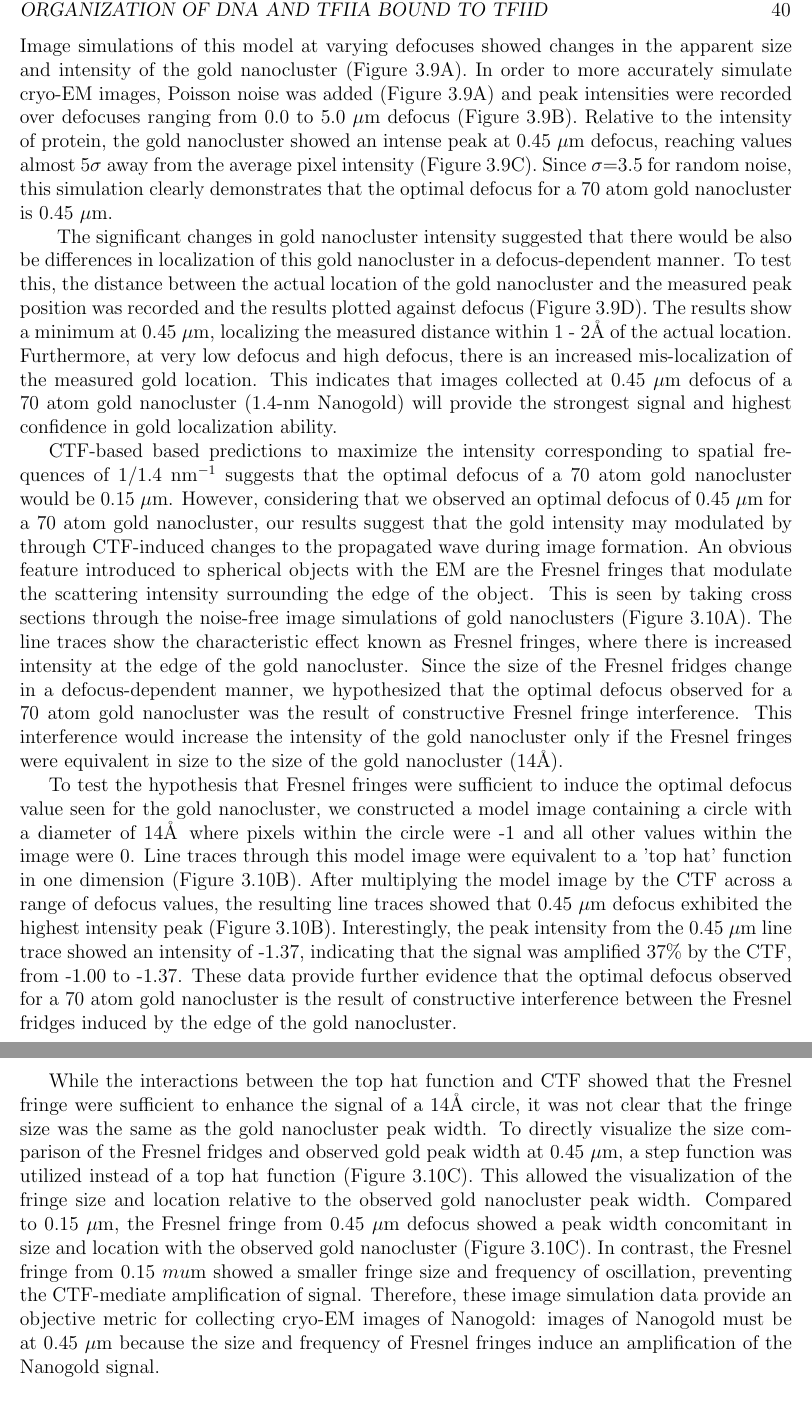
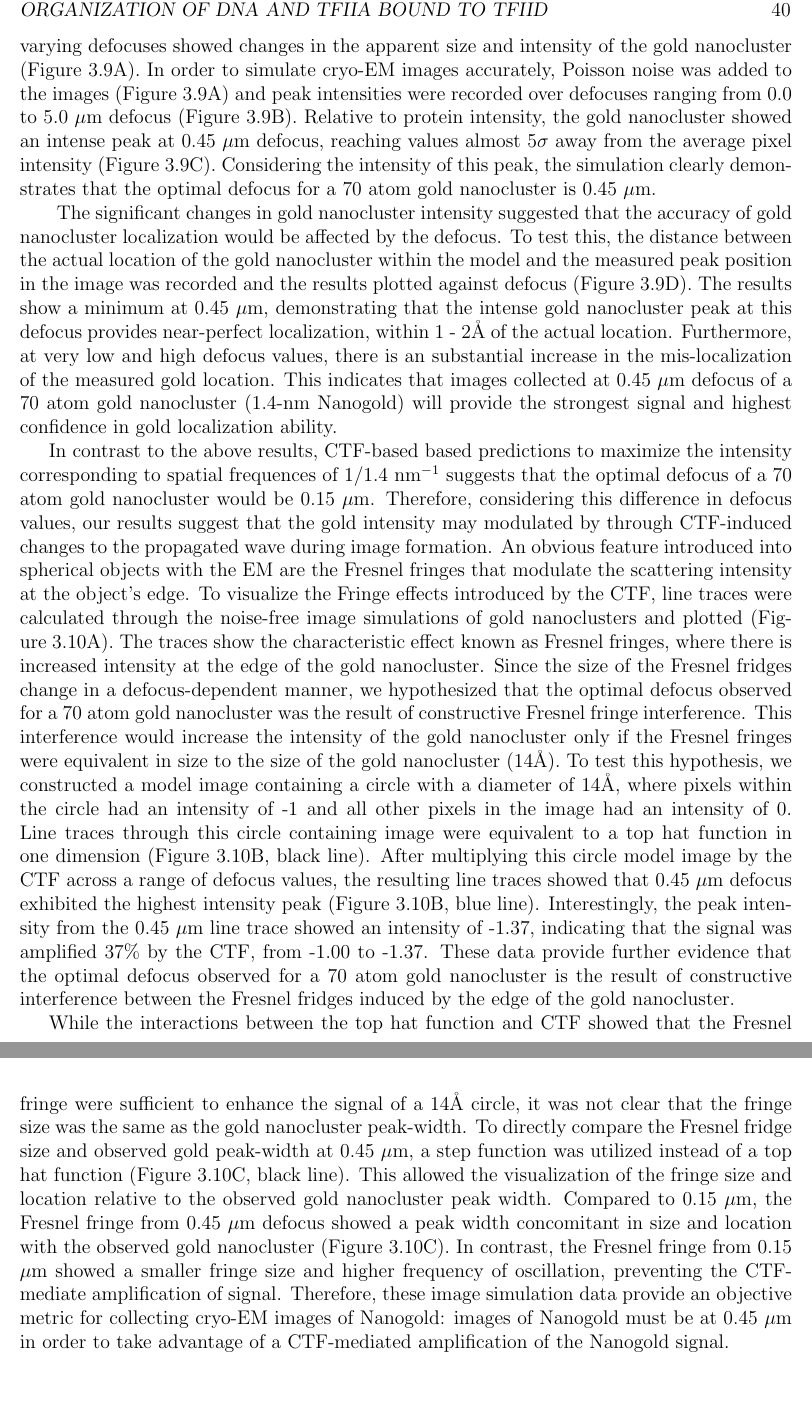
Before and after one commit to mcianfrocco/Latex_thesis, a LaTeX thesis (thesis.tex, which reads chap3.tex): two parts of pages 54 and 56 of 114, joined at a grey line, cut so that both start at the same text, the shorter picture padded with empty space. Compiled offline with pdfLaTeX.

Commit message:
Updated nanogold discussion

```diff
--- a/chap3.tex
+++ b/chap3.tex
@@ -94,17 +94,16 @@ The free-hand test verified the accuracy of the 3D rearranged model from TFIID-T
 \end{figure}
 
 Gold nanoclusters have been an important tool for EM image analysis for the past 20 years \cite{Hainfeld_2000}. From immunolocalization in cell sectioning experiments to labeled-ligands within single particle cryo-EM, the high contrast of gold relative to protein and nucleic acids makes it an ideal labeling reagent. There appears to be a wide-spread acknowledgement that gold nanoclusters display increased contrast at low defocus values compared to the high defocal values needed to image proteins in vitreous ice. However, while anecdotal evidence indicates that 0.5 - 1.0 $\mu$m is sufficient for imaging gold nanoclusters, there has not be a rigorous theoretical and experimental validation of 'best use' practices with single particles labeled with Nanogold. Therefore, we performed image simulations of gold nanoclusters to investigate the effect of different microscope parameters on Nanogold image acquisition and analysis.\\
-\indent To provide a theoretical assessment of the intensity of Nanogold as a functional defocus within the EM, we performed multislice image simulations of gold nanoclusters embedded in water \cite{Goodman,Hall,Kirkland}. This approach takes advantage of the multislice approximation of image formation in the EM \cite{Goodman}, where the transmission of the incident wave is propagated through a series of thin specimen 'slices' using Fresnel propagation. Multislice imaging of biological macromolecules has been used successfully on previous projects within the lab \cite{Hall}, allowing existing computer programs to be manipulated in order to study gold nanoclusters. A 70 atom gold nanocrystal, comparable in size to 1.4-nm Nanogold, was constructed and embedded into a 373\AA\ x 373\AA\ box of water molecules. Image simulations of this model at varying defocuses showed changes in the apparent size and intensity of the gold nanocluster (Figure~\ref{fig:Gold}A). In order to more accurately simulate cryo-EM images, Poisson noise was added (Figure~\ref{fig:Gold}A) and peak intensities were recorded over defocuses ranging from 0.0 to 5.0 $\mu$m defocus (Figure~\ref{fig:Gold}B). Relative to the intensity of protein, the gold nanocluster showed an intense peak at 0.45 $\mu$m defocus, reaching values almost 5$\sigma$ away from the average pixel intensity (Figure~\ref{fig:Gold}C). Since $\sigma$=3.5 for random noise, this simulation clearly demonstrates that the optimal defocus for a 70 atom gold nanocluster is 0.45 $\mu$m.\\
+\indent To provide a theoretical assessment of the intensity of Nanogold in the EM, we performed multislice image simulations of gold nanoclusters embedded in water \cite{Goodman,Hall,Kirkland}. This approach takes advantage of the multislice approximation of image formation in the EM \cite{Goodman}, where the transmission of the incident wave is propagated through a series of thin specimen 'slices' using Fresnel propagation. Multislice imaging of biological macromolecules has been used successfully on previous projects within the lab \cite{Hall}, allowing existing computer programs to be manipulated in order to study gold nanoclusters. A 70 atom gold nanocrystal, comparable in size to 1.4-nm Nanogold, was constructed and embedded into a 373\AA\ x 373\AA\ box of water molecules. Image simulations of this model at varying defocuses showed changes in the apparent size and intensity of the gold nanocluster (Figure~\ref{fig:Gold}A). In order to simulate cryo-EM images accurately, Poisson noise was added to the images (Figure~\ref{fig:Gold}A) and peak intensities were recorded over defocuses ranging from 0.0 to 5.0 $\mu$m defocus (Figure~\ref{fig:Gold}B). Relative to protein intensity, the gold nanocluster showed an intense peak at 0.45 $\mu$m defocus, reaching values almost 5$\sigma$ away from the average pixel intensity (Figure~\ref{fig:Gold}C). Considering the intensity of this peak, the simulation clearly demonstrates that the optimal defocus for a 70 atom gold nanocluster is 0.45 $\mu$m.\\
 \begin{figure}
 \centering
 \includegraphics[width=0.85\textwidth]{../Ch3_figs/Fig3.10.eps}
 \caption[Fresnel fringe-induced amplification of gold nanocluster intensity]{Fresnel fringe-induced amplification of gold nanocluster intensity. (A) Cross-sections through simulated gold images from Figure~\ref{fig:Gold}A at 0, 0.15, 0.45 and 1.5 $\mu$m defocus. (B) Line traces from CTF-applied to a top hat function with a 9 pixel diameter. (C) Line traces from CTF-applied to a step function ('edge') centered on the edge of the gold nanocluster. Plots are shown alongside 0.45 $\mu$m gold line trace from (A).}
 \label{fig:Traces}
 \end{figure}
- \indent The significant changes in gold nanocluster intensity suggested that there would be also be differences in localization of this gold nanocluster in a defocus-dependent manner. To test this, the distance between the actual location of the gold nanocluster and the measured peak position was recorded and the results plotted against defocus (Figure~\ref{fig:Gold}D). The results show a minimum at 0.45 $\mu$m, localizing the measured distance within 1 - 2\AA\ of the actual location. Furthermore, at very low defocus and high defocus, there is an increased mis-localization of the measured gold location. This indicates that images collected at 0.45 $\mu$m defocus of a 70 atom gold nanocluster (1.4-nm Nanogold) will provide the strongest signal and highest confidence in gold localization ability.\\
- \indent CTF-based based predictions to maximize the intensity corresponding to spatial frequences of 1/1.4 nm$^{-1}$ suggests that the optimal defocus of a 70 atom gold nanocluster would be 0.15 $\mu$m. However, considering that we observed an optimal defocus of 0.45 $\mu$m for a 70 atom gold nanocluster, our results suggest that the gold intensity may modulated by through CTF-induced changes to the propagated wave during image formation. An obvious feature introduced to spherical objects with the EM are the Fresnel fringes that modulate the scattering intensity surrounding the edge of the object. This is seen by taking cross sections through the noise-free image simulations of gold nanoclusters (Figure~\ref{fig:Traces}A). The line traces show the characteristic effect known as Fresnel fringes, where there is increased intensity at the edge of the gold nanocluster. Since the size of the Fresnel fridges change in a defocus-dependent manner, we hypothesized that the optimal defocus observed for a 70 atom gold nanocluster was the result of constructive Fresnel fringe interference. This interference would increase the intensity of the gold nanocluster only if the Fresnel fringes were equivalent in size to the size of the gold nanocluster (14\AA). \\
- \indent To test the hypothesis that Fresnel fringes were sufficient to induce the optimal defocus value seen for the gold nanocluster, we constructed a model image containing a circle with a diameter of 14\AA\, where pixels within the circle were -1 and all other values within the image were 0. Line traces through this model image were equivalent to a 'top hat' function in one dimension (Figure~\ref{fig:Traces}B). After multiplying the model image by the CTF across a range of defocus values, the resulting line traces showed that 0.45 $\mu$m defocus exhibited the highest intensity peak (Figure~\ref{fig:Traces}B). Interestingly, the peak intensity from the 0.45 $\mu$m line trace showed an intensity of -1.37, indicating that the signal was amplified 37\% by the CTF, from -1.00 to -1.37. These data provide further evidence that the optimal defocus observed for a 70 atom gold nanocluster is the result of constructive interference between the Fresnel fridges induced by the edge of the gold nanocluster.\\
- \indent While the interactions between the top hat function and CTF showed that the Fresnel fringe were sufficient to enhance the signal of a 14\AA\ circle, it was not clear that the fringe size was the same as the gold nanocluster peak width. To directly visualize the size comparison of the Fresnel fridges and observed gold peak width at 0.45 $\mu$m, a step function was utilized instead of a top hat function (Figure~\ref{fig:Traces}C). This allowed the visualization of the fringe size and location relative to the observed gold nanocluster peak width. Compared to 0.15 $\mu$m, the Fresnel fringe from 0.45 $\mu$m defocus showed a peak width concomitant in size and location with the observed gold nanocluster (Figure~\ref{fig:Traces}C). In contrast, the Fresnel fringe from 0.15 $mu$m showed a smaller fringe size and frequency of oscillation, preventing the CTF-mediate amplification of signal. Therefore, these image simulation data provide an objective metric for collecting cryo-EM images of Nanogold: images of Nanogold must be at 0.45 $\mu$m because the size and frequency of Fresnel fringes induce an amplification of the Nanogold signal.\\
+ \indent The significant changes in gold nanocluster intensity suggested that the accuracy of gold nanocluster localization would be affected by the defocus. To test this, the distance between the actual location of the gold nanocluster within the model and the measured peak position in the image was recorded and the results plotted against defocus (Figure~\ref{fig:Gold}D). The results show a minimum at 0.45 $\mu$m, demonstrating that the intense gold nanocluster peak at this defocus provides near-perfect localization, within 1 - 2\AA\ of the actual location. Furthermore, at very low and high defocus values, there is an substantial increase in the mis-localization of the measured gold location. This indicates that images collected at 0.45 $\mu$m defocus of a 70 atom gold nanocluster (1.4-nm Nanogold) will provide the strongest signal and highest confidence in gold localization ability.\\
+ \indent In contrast to the above results, CTF-based based predictions to maximize the intensity corresponding to spatial frequences of 1/1.4 nm$^{-1}$ suggests that the optimal defocus of a 70 atom gold nanocluster would be 0.15 $\mu$m. Therefore, considering this difference in defocus values, our results suggest that the gold intensity may modulated by through CTF-induced changes to the propagated wave during image formation. An obvious feature introduced into spherical objects with the EM are the Fresnel fringes that modulate the scattering intensity at the object's edge. To visualize the Fringe effects introduced by the CTF, line traces were calculated through the noise-free image simulations of gold nanoclusters and plotted (Figure~\ref{fig:Traces}A). The traces show the characteristic effect known as Fresnel fringes, where there is increased intensity at the edge of the gold nanocluster. Since the size of the Fresnel fridges change in a defocus-dependent manner, we hypothesized that the optimal defocus observed for a 70 atom gold nanocluster was the result of constructive Fresnel fringe interference. This interference would increase the intensity of the gold nanocluster only if the Fresnel fringes were equivalent in size to the size of the gold nanocluster (14\AA). To test this hypothesis, we constructed a model image containing a circle with a diameter of 14\AA, where pixels within the circle had an intensity of -1 and all other pixels in the image had an intensity of 0. Line traces through this circle containing image were equivalent to a top hat function in one dimension (Figure~\ref{fig:Traces}B, black line). After multiplying this circle model image by the CTF across a range of defocus values, the resulting line traces showed that 0.45 $\mu$m defocus exhibited the highest intensity peak (Figure~\ref{fig:Traces}B, blue line). Interestingly, the peak intensity from the 0.45 $\mu$m line trace showed an intensity of -1.37, indicating that the signal was amplified 37\% by the CTF, from -1.00 to -1.37. These data provide further evidence that the optimal defocus observed for a 70 atom gold nanocluster is the result of constructive interference between the Fresnel fridges induced by the edge of the gold nanocluster.\\
+ \indent While the interactions between the top hat function and CTF showed that the Fresnel fringe were sufficient to enhance the signal of a 14\AA\ circle, it was not clear that the fringe size was the same as the gold nanocluster peak-width. To directly compare the Fresnel fridge size and observed gold peak-width at 0.45 $\mu$m, a step function was utilized instead of a top hat function (Figure~\ref{fig:Traces}C, black line). This allowed the visualization of the fringe size and location relative to the observed gold nanocluster peak width. Compared to 0.15 $\mu$m, the Fresnel fringe from 0.45 $\mu$m defocus showed a peak width concomitant in size and location with the observed gold nanocluster (Figure~\ref{fig:Traces}C). In contrast, the Fresnel fringe from 0.15 $\mu$m showed a smaller fringe size and higher frequency of oscillation, preventing the CTF-mediate amplification of signal. Therefore, these image simulation data provide an objective metric for collecting cryo-EM images of Nanogold: images of Nanogold must be at 0.45 $\mu$m in order to take advantage of a CTF-mediated amplification of the Nanogold signal.\\
 
 \subsection{Covalent and non-covalent labeling of SCP DNA}
 \begin{figure}
```
